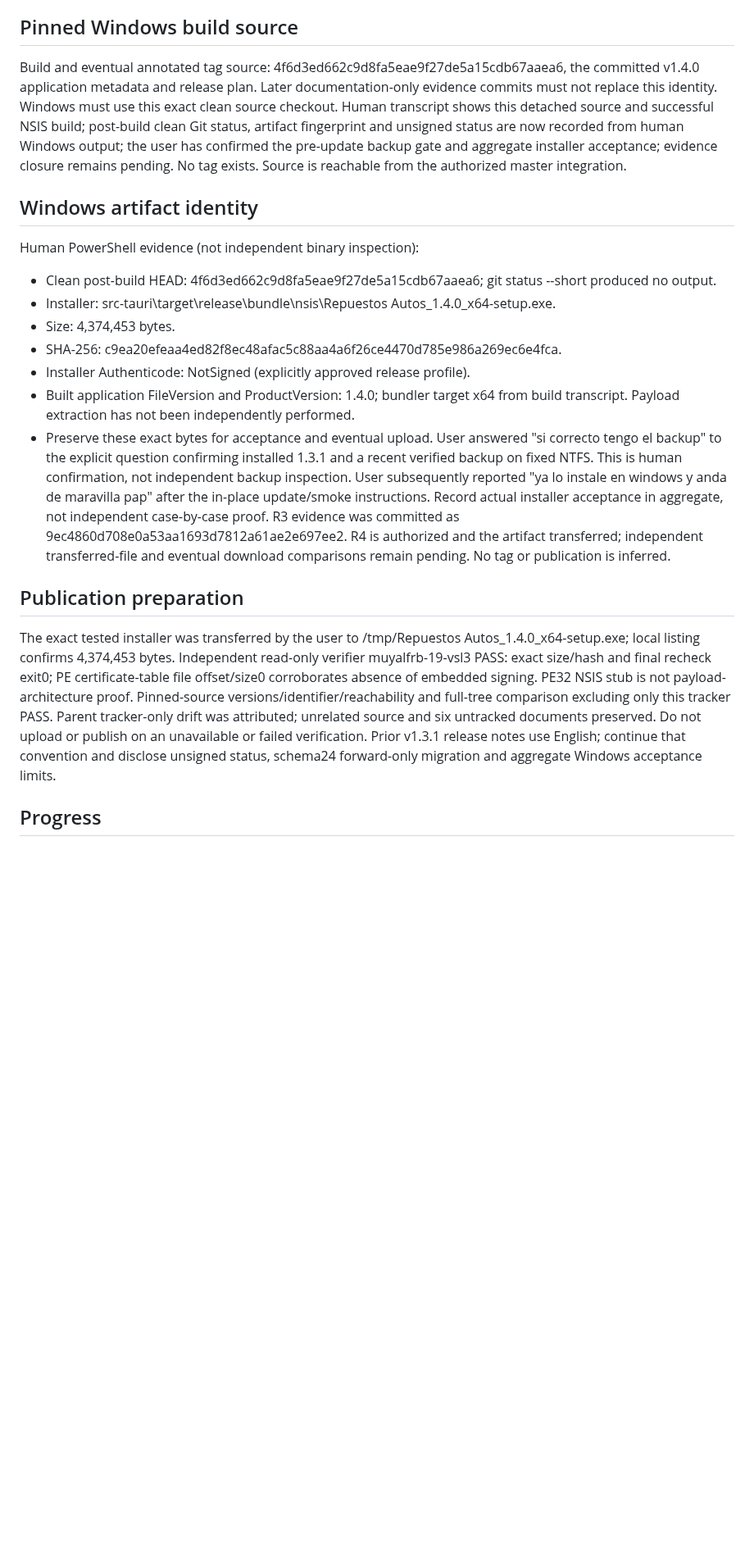
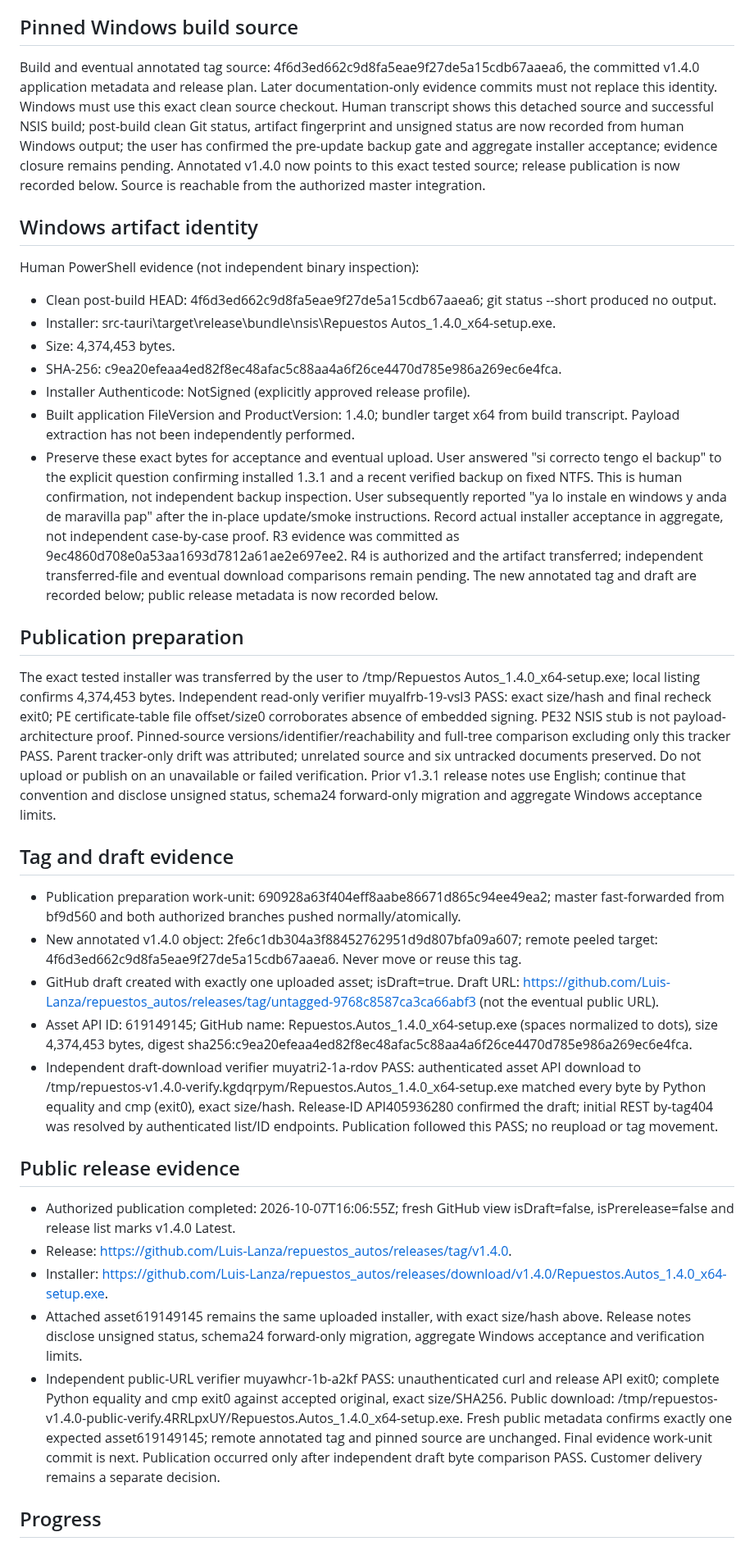
Before and after one commit to Luis-Lanza/repuestos_autos, a Markdown page: odd/tasks/release-v1.4.0.md, the part around one of its changes. Shown at 82% size. Drawn GitHub-style; blank space fills up the shorter version.

Commit message:
docs(release): record verified v1.4.0 publication

```diff
--- a/odd/tasks/release-v1.4.0.md
+++ b/odd/tasks/release-v1.4.0.md
@@ -34,7 +34,7 @@ Preparation and version alignment are authorized. User explicitly approved verif
 - Record aggregate human acceptance as aggregate; no invented case-level, crash, browser, assistive-technology or restore evidence. A newly built installer must be tested even though development source already passed smoke checks.
 
 ## Pinned Windows build source
-Build and eventual annotated tag source: 4f6d3ed662c9d8fa5eae9f27de5a15cdb67aaea6, the committed v1.4.0 application metadata and release plan. Later documentation-only evidence commits must not replace this identity. Windows must use this exact clean source checkout. Human transcript shows this detached source and successful NSIS build; post-build clean Git status, artifact fingerprint and unsigned status are now recorded from human Windows output; the user has confirmed the pre-update backup gate and aggregate installer acceptance; evidence closure remains pending. No tag exists. Source is reachable from the authorized master integration.
+Build and eventual annotated tag source: 4f6d3ed662c9d8fa5eae9f27de5a15cdb67aaea6, the committed v1.4.0 application metadata and release plan. Later documentation-only evidence commits must not replace this identity. Windows must use this exact clean source checkout. Human transcript shows this detached source and successful NSIS build; post-build clean Git status, artifact fingerprint and unsigned status are now recorded from human Windows output; the user has confirmed the pre-update backup gate and aggregate installer acceptance; evidence closure remains pending. Annotated v1.4.0 now points to this exact tested source; release publication is now recorded below. Source is reachable from the authorized master integration.
 
 ## Windows artifact identity
 Human PowerShell evidence (not independent binary inspection):
@@ -44,9 +44,23 @@ Human PowerShell evidence (not independent binary inspection):
 - SHA-256: c9ea20efeaa4ed82f8ec48afac5c88aa4a6f26ce4470d785e986a269ec6e4fca.
 - Installer Authenticode: NotSigned (explicitly approved release profile).
 - Built application FileVersion and ProductVersion: 1.4.0; bundler target x64 from build transcript. Payload extraction has not been independently performed.
-- Preserve these exact bytes for acceptance and eventual upload. User answered "si correcto tengo el backup" to the explicit question confirming installed 1.3.1 and a recent verified backup on fixed NTFS. This is human confirmation, not independent backup inspection. User subsequently reported "ya lo instale en windows y anda de maravilla pap" after the in-place update/smoke instructions. Record actual installer acceptance in aggregate, not independent case-by-case proof. R3 evidence was committed as 9ec4860d708e0a53aa1693d7812a61ae2e697ee2. R4 is authorized and the artifact transferred; independent transferred-file and eventual download comparisons remain pending. No tag or publication is inferred.
+- Preserve these exact bytes for acceptance and eventual upload. User answered "si correcto tengo el backup" to the explicit question confirming installed 1.3.1 and a recent verified backup on fixed NTFS. This is human confirmation, not independent backup inspection. User subsequently reported "ya lo instale en windows y anda de maravilla pap" after the in-place update/smoke instructions. Record actual installer acceptance in aggregate, not independent case-by-case proof. R3 evidence was committed as 9ec4860d708e0a53aa1693d7812a61ae2e697ee2. R4 is authorized and the artifact transferred; independent transferred-file and eventual download comparisons remain pending. The new annotated tag and draft are recorded below; public release metadata is now recorded below.
 
 ## Publication preparation
 The exact tested installer was transferred by the user to /tmp/Repuestos Autos_1.4.0_x64-setup.exe; local listing confirms 4,374,453 bytes. Independent read-only verifier muyalfrb-19-vsl3 PASS: exact size/hash and final recheck exit0; PE certificate-table file offset/size0 corroborates absence of embedded signing. PE32 NSIS stub is not payload-architecture proof. Pinned-source versions/identifier/reachability and full-tree comparison excluding only this tracker PASS. Parent tracker-only drift was attributed; unrelated source and six untracked documents preserved. Do not upload or publish on an unavailable or failed verification. Prior v1.3.1 release notes use English; continue that convention and disclose unsigned status, schema24 forward-only migration and aggregate Windows acceptance limits.
 
+## Tag and draft evidence
+- Publication preparation work-unit: 690928a63f404eff8aabe86671d865c94ee49ea2; master fast-forwarded from bf9d560 and both authorized branches pushed normally/atomically.
+- New annotated v1.4.0 object: 2fe6c1db304a3f88452762951d9d807bfa09a607; remote peeled target: 4f6d3ed662c9d8fa5eae9f27de5a15cdb67aaea6. Never move or reuse this tag.
+- GitHub draft created with exactly one uploaded asset; isDraft=true. Draft URL: https://github.com/Luis-Lanza/repuestos_autos/releases/tag/untagged-9768c8587ca3ca66abf3 (not the eventual public URL).
+- Asset API ID: 619149145; GitHub name: Repuestos.Autos_1.4.0_x64-setup.exe (spaces normalized to dots), size 4,374,453 bytes, digest sha256:c9ea20efeaa4ed82f8ec48afac5c88aa4a6f26ce4470d785e986a269ec6e4fca.
+- Independent draft-download verifier muyatri2-1a-rdov PASS: authenticated asset API download to /tmp/repuestos-v1.4.0-verify.kgdqrpym/Repuestos.Autos_1.4.0_x64-setup.exe matched every byte by Python equality and cmp (exit0), exact size/hash. Release-ID API405936280 confirmed the draft; initial REST by-tag404 was resolved by authenticated list/ID endpoints. Publication followed this PASS; no reupload or tag movement.
+
+## Public release evidence
+- Authorized publication completed: 2026-10-07T16:06:55Z; fresh GitHub view isDraft=false, isPrerelease=false and release list marks v1.4.0 Latest.
+- Release: https://github.com/Luis-Lanza/repuestos_autos/releases/tag/v1.4.0.
+- Installer: https://github.com/Luis-Lanza/repuestos_autos/releases/download/v1.4.0/Repuestos.Autos_1.4.0_x64-setup.exe.
+- Attached asset619149145 remains the same uploaded installer, with exact size/hash above. Release notes disclose unsigned status, schema24 forward-only migration, aggregate Windows acceptance and verification limits.
+- Independent public-URL verifier muyawhcr-1b-a2kf PASS: unauthenticated curl and release API exit0; complete Python equality and cmp exit0 against accepted original, exact size/SHA256. Public download: /tmp/repuestos-v1.4.0-public-verify.4RRLpxUY/Repuestos.Autos_1.4.0_x64-setup.exe. Fresh public metadata confirms exactly one expected asset619149145; remote annotated tag and pinned source are unchanged. Final evidence work-unit commit is next. Publication occurred only after independent draft byte comparison PASS. Customer delivery remains a separate decision.
+
 ## Progress
```
Also changed, not shown: other parts of odd/tasks/release-v1.4.0.md (+2 -2 lines).
